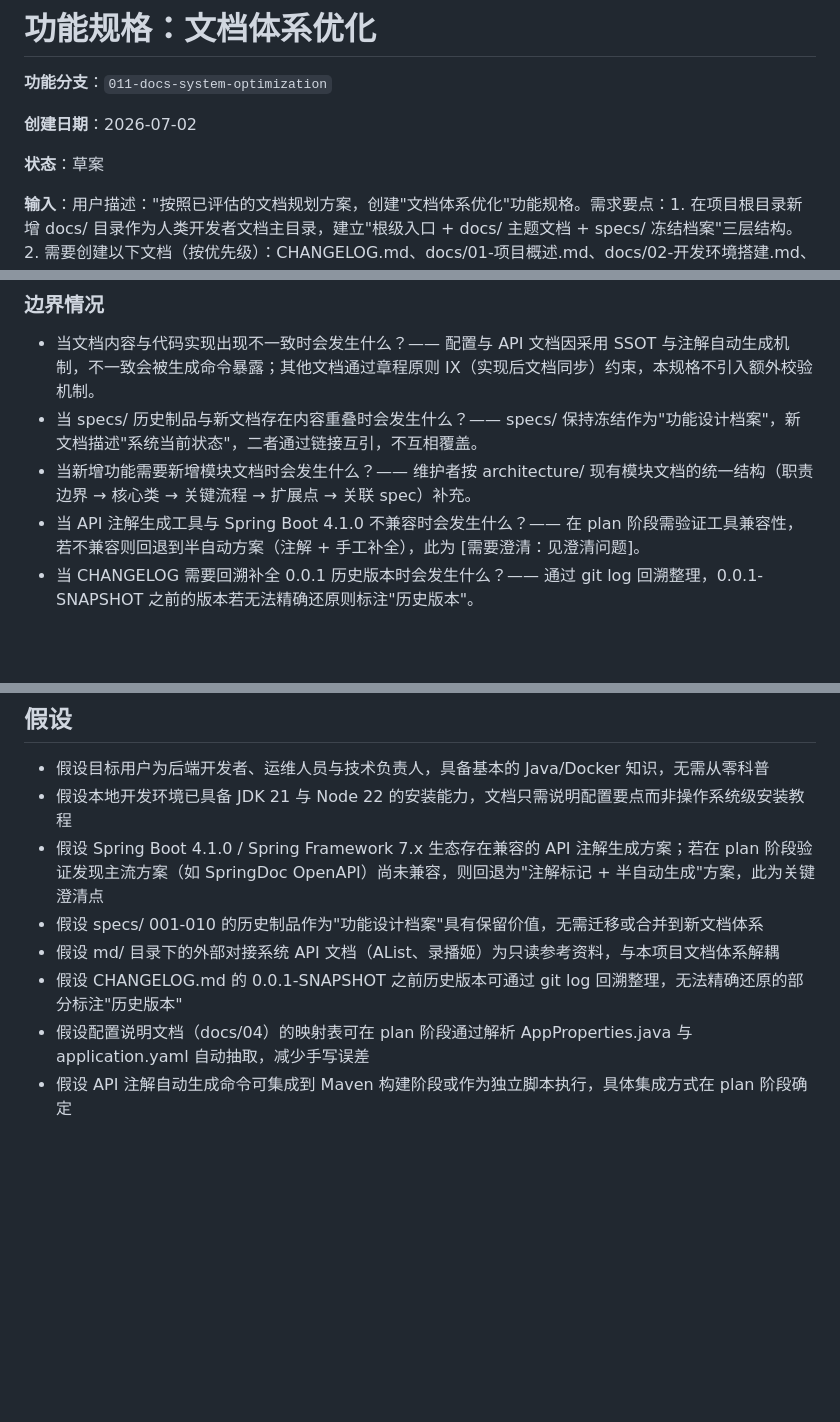
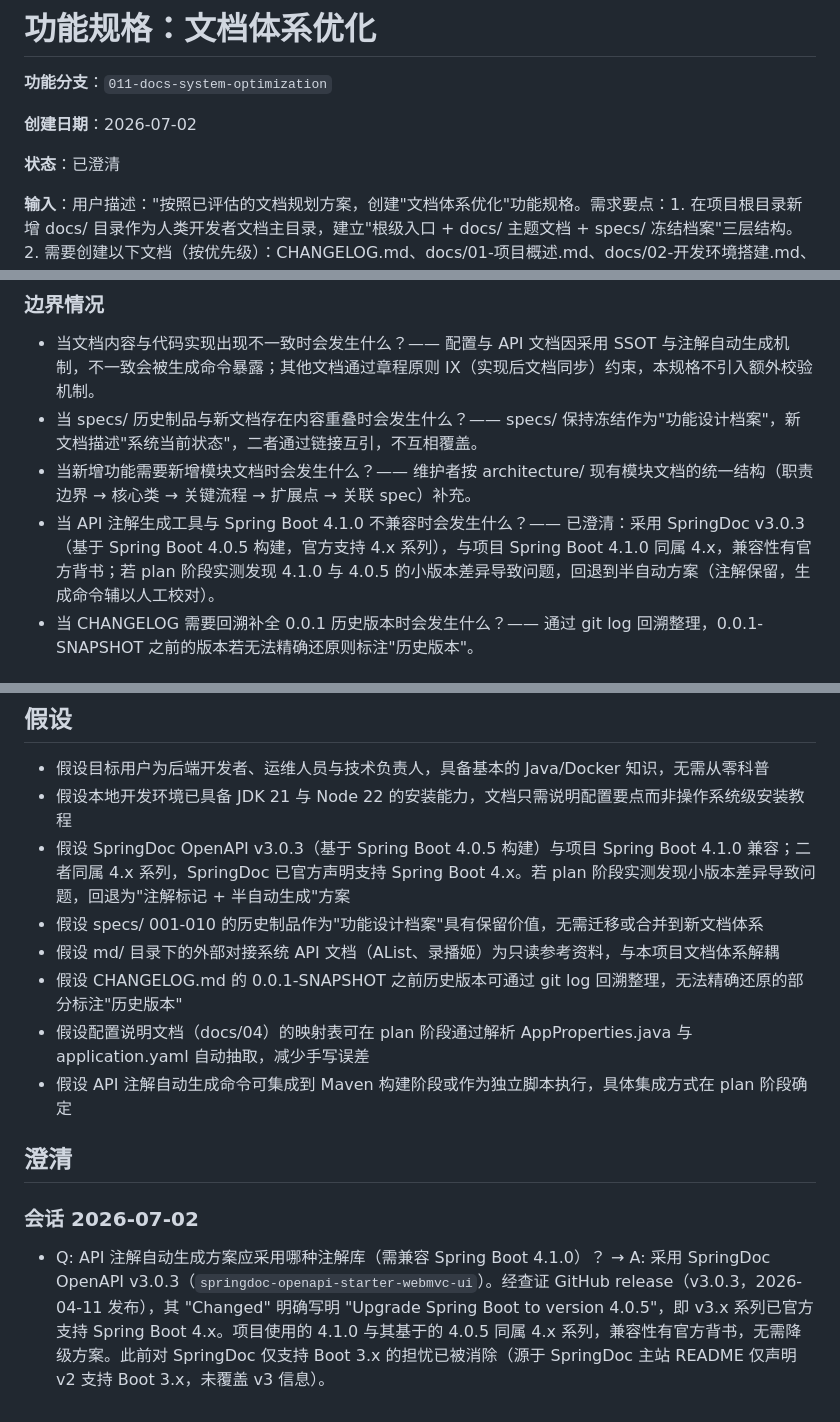
Before and after one commit to lldwb/AList-Media-Sync, a Markdown page: specs/011-docs-system-optimization/spec.md, 3 parts joined by grey strips. Rendered like a GitHub page; blank space fills up the shorter version.

Commit message:
fix(docs): 解决文档体系优化规格中的API注解库选型澄清问题
- 澄清会话已解决 API 注解库选型（FR-019）：采用 SpringDoc OpenAPI v3.0.3
- 规格状态从草案更新为已澄清
- 更新API注解生成工具兼容性说明：确认SpringDoc v3.0.3官方支持Spring Boot 4.x
- 在FR-008中明确注解方案选型为SpringDoc OpenAPI v3.0.3及其集成方式
- 移除FR-019中的[需要澄清]标记，更新为具体的实现方案
- 在假设部分更新SpringDoc兼容性声明，添加澄清会话记录

```diff
--- a/specs/011-docs-system-optimization/spec.md
+++ b/specs/011-docs-system-optimization/spec.md
@@ -4,7 +4,7 @@
 
 **创建日期**：2026-07-02
 
-**状态**：草案
+**状态**：已澄清
 
 **输入**：用户描述："按照已评估的文档规划方案，创建"文档体系优化"功能规格。需求要点：1. 在项目根目录新增 docs/ 目录作为人类开发者文档主目录，建立"根级入口 + docs/ 主题文档 + specs/ 冻结档案"三层结构。2. 需要创建以下文档（按优先级）：CHANGELOG.md、docs/01-项目概述.md、docs/02-开发环境搭建.md、docs/03-架构设计.md、docs/04-配置说明.md（SSOT）、docs/05-API接口文档.md（通过代码注解自动生成）、docs/06-运维部署.md、docs/architecture/模块文档、docs/operations/。3. 精简 AGENTS.md 和 README.md。4. specs/ 历史制品保持冻结不动；md/ 外部对接 API 保持不动。5. 遵循项目章程 10 条原则。"
 
@@ -94,7 +94,7 @@
 - 当文档内容与代码实现出现不一致时会发生什么？—— 配置与 API 文档因采用 SSOT 与注解自动生成机制，不一致会被生成命令暴露；其他文档通过章程原则 IX（实现后文档同步）约束，本规格不引入额外校验机制。
 - 当 specs/ 历史制品与新文档存在内容重叠时会发生什么？—— specs/ 保持冻结作为"功能设计档案"，新文档描述"系统当前状态"，二者通过链接互引，不互相覆盖。
 - 当新增功能需要新增模块文档时会发生什么？—— 维护者按 architecture/ 现有模块文档的统一结构（职责边界 → 核心类 → 关键流程 → 扩展点 → 关联 spec）补充。
-- 当 API 注解生成工具与 Spring Boot 4.1.0 不兼容时会发生什么？—— 在 plan 阶段需验证工具兼容性，若不兼容则回退到半自动方案（注解 + 手工补全），此为 [需要澄清：见澄清问题]。
+- 当 API 注解生成工具与 Spring Boot 4.1.0 不兼容时会发生什么？—— 已澄清：采用 SpringDoc v3.0.3（基于 Spring Boot 4.0.5 构建，官方支持 4.x 系列），与项目 Spring Boot 4.1.0 同属 4.x，兼容性有官方背书；若 plan 阶段实测发现 4.1.0 与 4.0.5 的小版本差异导致问题，回退到半自动方案（注解保留，生成命令辅以人工校对）。
 - 当 CHANGELOG 需要回溯补全 0.0.1 历史版本时会发生什么？—— 通过 git log 回溯整理，0.0.1-SNAPSHOT 之前的版本若无法精确还原则标注"历史版本"。
 
 ## 需求 *（强制）*
@@ -147,9 +147,15 @@
 
 - 假设目标用户为后端开发者、运维人员与技术负责人，具备基本的 Java/Docker 知识，无需从零科普
 - 假设本地开发环境已具备 JDK 21 与 Node 22 的安装能力，文档只需说明配置要点而非操作系统级安装教程
-- 假设 Spring Boot 4.1.0 / Spring Framework 7.x 生态存在兼容的 API 注解生成方案；若在 plan 阶段验证发现主流方案（如 SpringDoc OpenAPI）尚未兼容，则回退为"注解标记 + 半自动生成"方案，此为关键澄清点
+- 假设 SpringDoc OpenAPI v3.0.3（基于 Spring Boot 4.0.5 构建）与项目 Spring Boot 4.1.0 兼容；二者同属 4.x 系列，SpringDoc 已官方声明支持 Spring Boot 4.x。若 plan 阶段实测发现小版本差异导致问题，回退为"注解标记 + 半自动生成"方案
 - 假设 specs/ 001-010 的历史制品作为"功能设计档案"具有保留价值，无需迁移或合并到新文档体系
 - 假设 md/ 目录下的外部对接系统 API 文档（AList、录播姬）为只读参考资料，与本项目文档体系解耦
 - 假设 CHANGELOG.md 的 0.0.1-SNAPSHOT 之前历史版本可通过 git log 回溯整理，无法精确还原的部分标注"历史版本"
 - 假设配置说明文档（docs/04）的映射表可在 plan 阶段通过解析 AppProperties.java 与 application.yaml 自动抽取，减少手写误差
 - 假设 API 注解自动生成命令可集成到 Maven 构建阶段或作为独立脚本执行，具体集成方式在 plan 阶段确定
+
+## 澄清
+
+### 会话 2026-07-02
+
+- Q: API 注解自动生成方案应采用哪种注解库（需兼容 Spring Boot 4.1.0）？ → A: 采用 SpringDoc OpenAPI v3.0.3（`springdoc-openapi-starter-webmvc-ui`）。经查证 GitHub release（v3.0.3，2026-04-11 发布），其 "Changed" 明确写明 "Upgrade Spring Boot to version 4.0.5"，即 v3.x 系列已官方支持 Spring Boot 4.x。项目使用的 4.1.0 与其基于的 4.0.5 同属 4.x 系列，兼容性有官方背书，无需降级方案。此前对 SpringDoc 仅支持 Boot 3.x 的担忧已被消除（源于 SpringDoc 主站 README 仅声明 v2 支持 Boot 3.x，未覆盖 v3 信息）。
```
Also changed, not shown: other parts of specs/011-docs-system-optimization/spec.md (+2 -2 lines), 1 other file.
